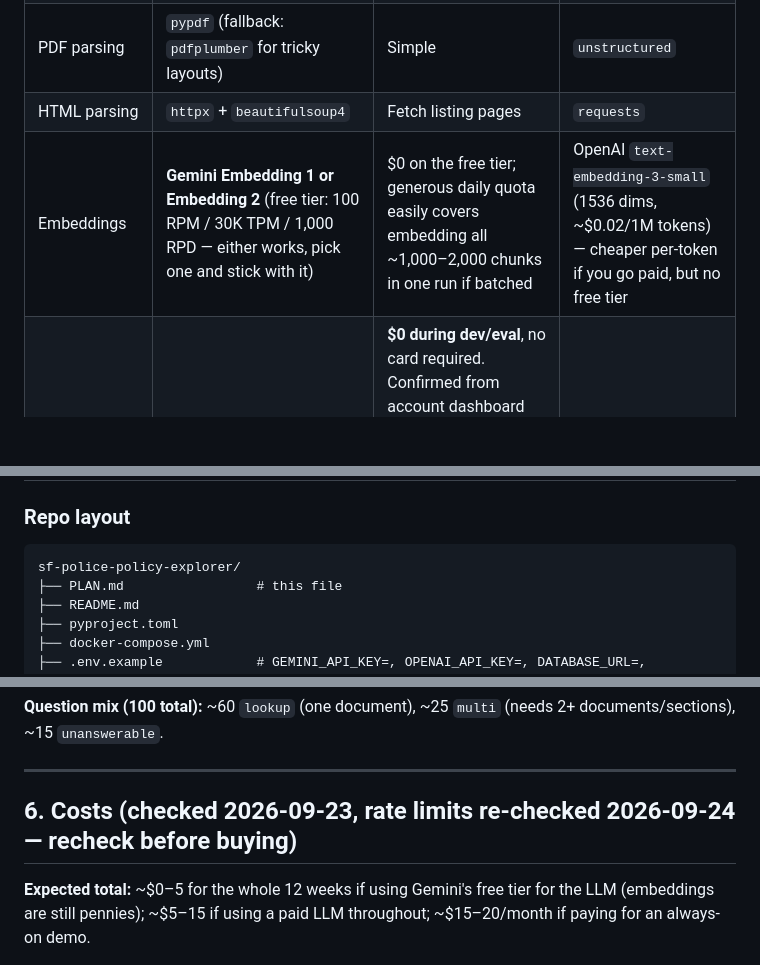
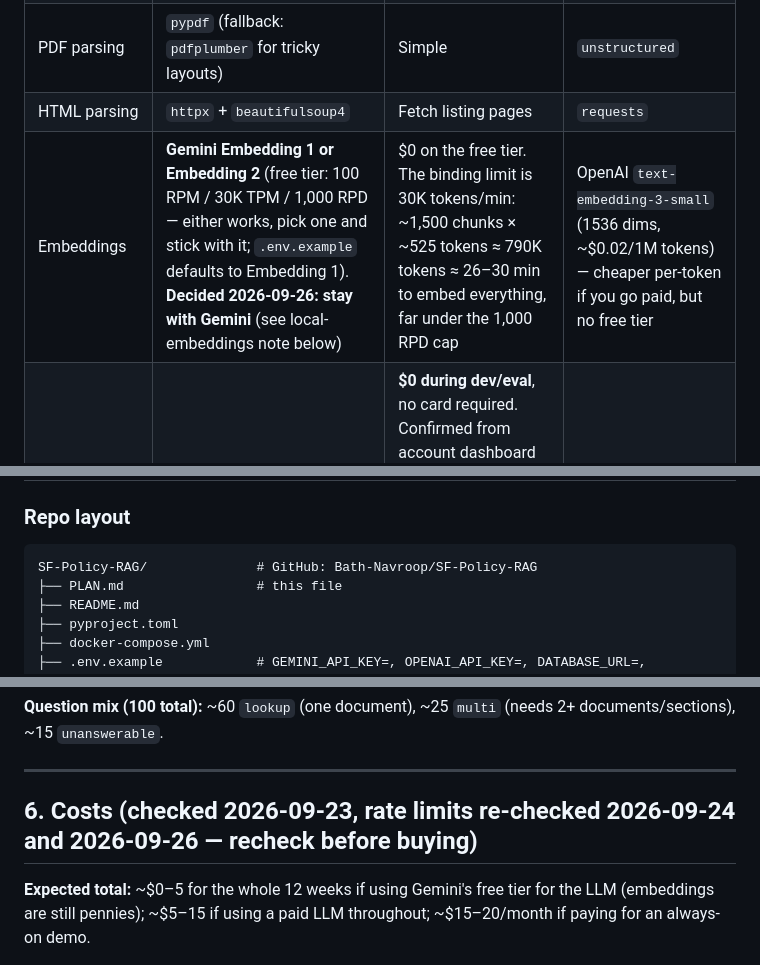
Before and after one commit to Bath-Navroop/SF-Policy-RAG, a Markdown page: PLAN.md, 3 parts joined by grey strips. GitHub-like rendering; blank space fills up the shorter version.

````diff
--- a/PLAN.md
+++ b/PLAN.md
@@ -166,7 +166,7 @@ The app maps `[n]` back to `source_url` + `section_path` to render clickable cit
 | Local DB | Docker Compose, image `pgvector/pgvector:pg16` | One command to start | Postgres.app |
 | PDF parsing | `pypdf` (fallback: `pdfplumber` for tricky layouts) | Simple | `unstructured` |
 | HTML parsing | `httpx` + `beautifulsoup4` | Fetch listing pages | `requests` |
-| Embeddings | **Gemini Embedding 1 or Embedding 2** (free tier: 100 RPM / 30K TPM / 1,000 RPD — either works, pick one and stick with it) | $0 on the free tier; generous daily quota easily covers embedding all ~1,000–2,000 chunks in one run if batched | OpenAI `text-embedding-3-small` (1536 dims, ~$0.02/1M tokens) — cheaper per-token if you go paid, but no free tier |
+| Embeddings | **Gemini Embedding 1 or Embedding 2** (free tier: 100 RPM / 30K TPM / 1,000 RPD — either works, pick one and stick with it; `.env.example` defaults to Embedding 1). **Decided 2026-09-26: stay with Gemini** (see local-embeddings note below) | $0 on the free tier. The binding limit is 30K tokens/min: ~1,500 chunks × ~525 tokens ≈ 790K tokens ≈ 26–30 min to embed everything, far under the 1,000 RPD cap | OpenAI `text-embedding-3-small` (1536 dims, ~$0.02/1M tokens) — cheaper per-token if you go paid, but no free tier |
 | LLM | **Gemini 3.1 Flash Lite or Gemini 3.5 Flash Lite, free tier** (`GEMINI_API_KEY`); model name in env var `LLM_MODEL` | **$0 during dev/eval**, no card required. Confirmed from account dashboard (checked 2026-09-24): 15 req/min, 250K tokens/min, **500 req/day** — enough for a full 100-question eval run in one sitting. The non-Lite "full" Flash models (3.5/3.6/3.7/3.8 Flash) are much more restricted on this account — only 5 RPM / 20 RPD — too low for eval work. | OpenAI/Anthropic paid model — no rate cap (matters once real users show up in weeks 11–12), and the paid tier doesn't use your content to improve the provider's models |
 | Keyword search | Postgres full-text (`tsvector`, GIN index) | Built in | `rank_bm25` |
 | Rate limiting | `slowapi` | Protect API credit on public demo | Custom middleware |
@@ -203,7 +205,7 @@ Rate limits are per-account and can change — re-check `aistudio.google.com/rat
 ### Repo layout
 
 ```
-sf-police-policy-explorer/
+SF-Policy-RAG/              # GitHub: Bath-Navroop/SF-Policy-RAG
 ├── PLAN.md                 # this file
 ├── README.md
 ├── pyproject.toml
@@ -311,7 +320,7 @@ Rate limit `/ask` (start: 10 requests/minute per client). Validate question leng
 
 ---
 
-## 6. Costs (checked 2026-09-23, rate limits re-checked 2026-09-24 — recheck before buying)
+## 6. Costs (checked 2026-09-23, rate limits re-checked 2026-09-24 and 2026-09-26 — recheck before buying)
 
 **Expected total:** ~$0–5 for the whole 12 weeks if using Gemini's free tier for the LLM (embeddings are still pennies); ~$5–15 if using a paid LLM throughout; ~$15–20/month if paying for an always-on demo.
 
````
Also changed, not shown: other parts of PLAN.md (+31 -16 lines).
